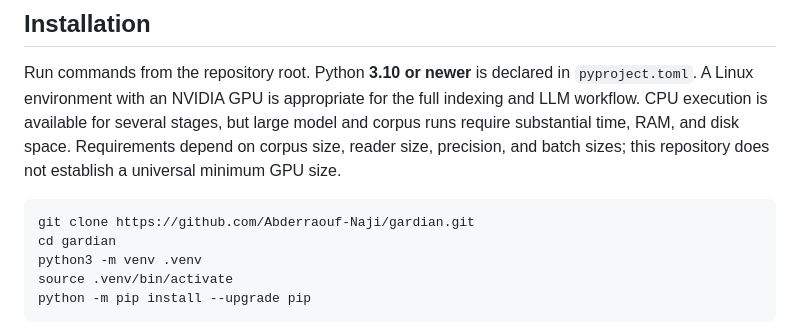
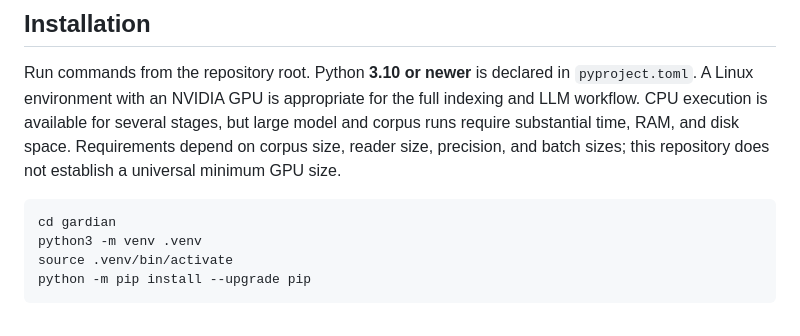
Before and after one commit to Abderraouf-Naji/gardian, a Markdown page: README.md, the part around the change. Drawn GitHub-style.

Commit message:
Update README
Removed cloning instructions for the repository.

````diff
--- a/README.md
+++ b/README.md
@@ -64,7 +64,6 @@ See [`src/features/schema.py`](src/features/schema.py) for the exact ordering an
 Run commands from the repository root. Python **3.10 or newer** is declared in `pyproject.toml`. A Linux environment with an NVIDIA GPU is appropriate for the full indexing and LLM workflow. CPU execution is available for several stages, but large model and corpus runs require substantial time, RAM, and disk space. Requirements depend on corpus size, reader size, precision, and batch sizes; this repository does not establish a universal minimum GPU size.
 
 ```bash
-git clone https://github.com/Abderraouf-Naji/gardian.git
 cd gardian
 python3 -m venv .venv
 source .venv/bin/activate
````
